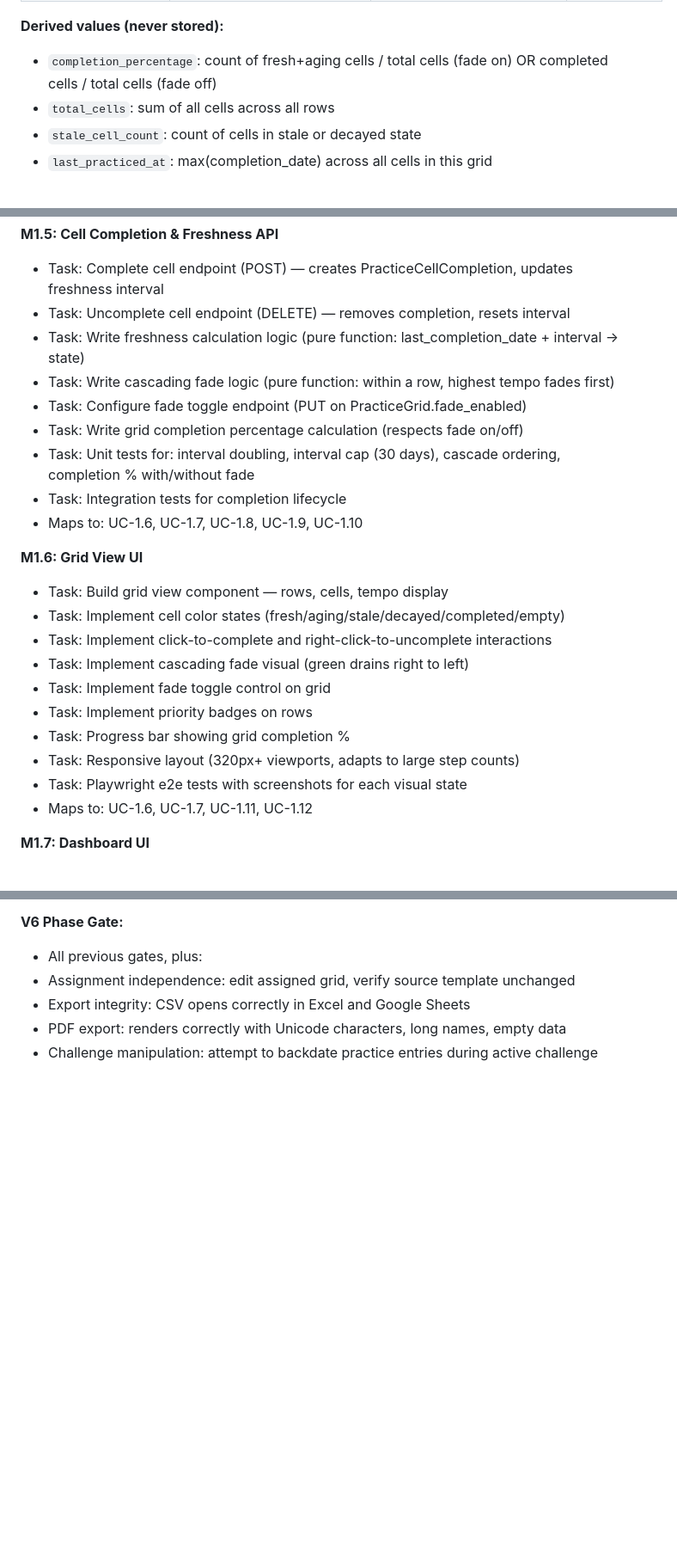
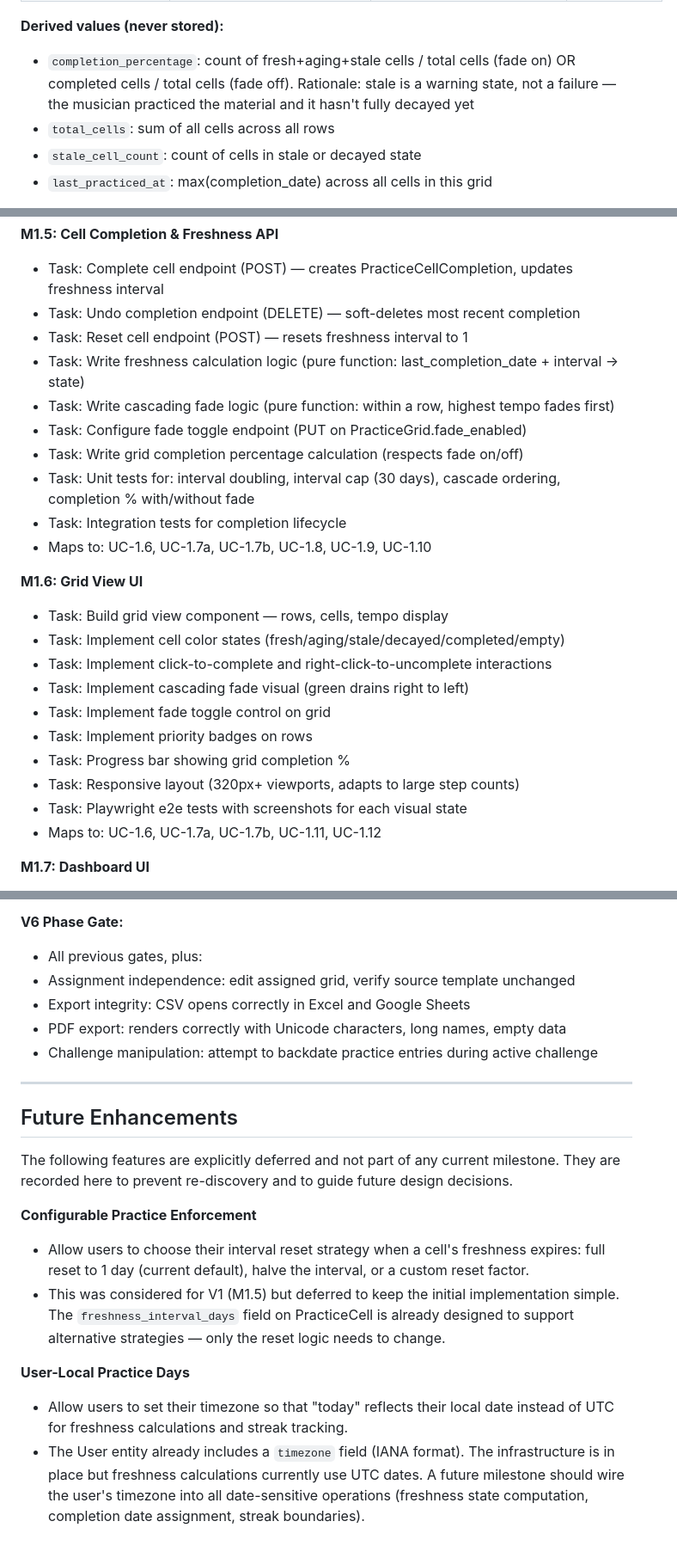
Before and after one commit to evilstickman/tessitura, a Markdown page: docs/PRODUCT_SPEC.md, 3 parts joined by grey strips. Shown at 86% size. Rendered like a GitHub page; blank space fills up the shorter version.

```diff
--- a/docs/PRODUCT_SPEC.md
+++ b/docs/PRODUCT_SPEC.md
@@ -1993,7 +2007,7 @@ A structured practice plan for a piece of music or collection of technical studi
 | deleted_at | timestamptz, nullable | System-set on soft delete | Null = active. Non-null = soft-deleted |
 
 **Derived values (never stored):**
-- `completion_percentage`: count of fresh+aging cells / total cells (fade on) OR completed cells / total cells (fade off)
+- `completion_percentage`: count of fresh+aging+stale cells / total cells (fade on) OR completed cells / total cells (fade off). Rationale: stale is a warning state, not a failure — the musician practiced the material and it hasn't fully decayed yet
 - `total_cells`: sum of all cells across all rows
 - `stale_cell_count`: count of cells in stale or decayed state
 - `last_practiced_at`: max(completion_date) across all cells in this grid
@@ -2662,14 +2676,15 @@ A milestone is complete when all its tasks pass their mapped acceptance criteria
 
 **M1.5: Cell Completion & Freshness API**
 - Task: Complete cell endpoint (POST) — creates PracticeCellCompletion, updates freshness interval
-- Task: Uncomplete cell endpoint (DELETE) — removes completion, resets interval
+- Task: Undo completion endpoint (DELETE) — soft-deletes most recent completion
+- Task: Reset cell endpoint (POST) — resets freshness interval to 1
 - Task: Write freshness calculation logic (pure function: last_completion_date + interval → state)
 - Task: Write cascading fade logic (pure function: within a row, highest tempo fades first)
 - Task: Configure fade toggle endpoint (PUT on PracticeGrid.fade_enabled)
 - Task: Write grid completion percentage calculation (respects fade on/off)
 - Task: Unit tests for: interval doubling, interval cap (30 days), cascade ordering, completion % with/without fade
 - Task: Integration tests for completion lifecycle
-- Maps to: UC-1.6, UC-1.7, UC-1.8, UC-1.9, UC-1.10
+- Maps to: UC-1.6, UC-1.7a, UC-1.7b, UC-1.8, UC-1.9, UC-1.10
 
 **M1.6: Grid View UI**
 - Task: Build grid view component — rows, cells, tempo display
@@ -2681,7 +2696,7 @@ A milestone is complete when all its tasks pass their mapped acceptance criteria
 - Task: Progress bar showing grid completion %
 - Task: Responsive layout (320px+ viewports, adapts to large step counts)
 - Task: Playwright e2e tests with screenshots for each visual state
-- Maps to: UC-1.6, UC-1.7, UC-1.11, UC-1.12
+- Maps to: UC-1.6, UC-1.7a, UC-1.7b, UC-1.11, UC-1.12
 
 **M1.7: Dashboard UI**
 - Task: Build 4-quadrant dashboard layout (responsive: 2x2 desktop, stacked mobile)
@@ -3153,3 +3168,17 @@ At the end of each milestone's final task, verify the milestone as a whole:
 - Export integrity: CSV opens correctly in Excel and Google Sheets
 - PDF export: renders correctly with Unicode characters, long names, empty data
 - Challenge manipulation: attempt to backdate practice entries during active challenge
+
+---
+
+## Future Enhancements
+
+The following features are explicitly deferred and not part of any current milestone. They are recorded here to prevent re-discovery and to guide future design decisions.
+
+**Configurable Practice Enforcement**
+- Allow users to choose their interval reset strategy when a cell's freshness expires: full reset to 1 day (current default), halve the interval, or a custom reset factor.
+- This was considered for V1 (M1.5) but deferred to keep the initial implementation simple. The `freshness_interval_days` field on PracticeCell is already designed to support alternative strategies — only the reset logic needs to change.
+
+**User-Local Practice Days**
+- Allow users to set their timezone so that "today" reflects their local date instead of UTC for freshness calculations and streak tracking.
+- The User entity already includes a `timezone` field (IANA format). The infrastructure is in place but freshness calculations currently use UTC dates. A future milestone should wire the user's timezone into all date-sensitive operations (freshness state computation, completion date assignment, streak boundaries).
```
Also changed, not shown: other parts of docs/PRODUCT_SPEC.md (+33 -19 lines).
